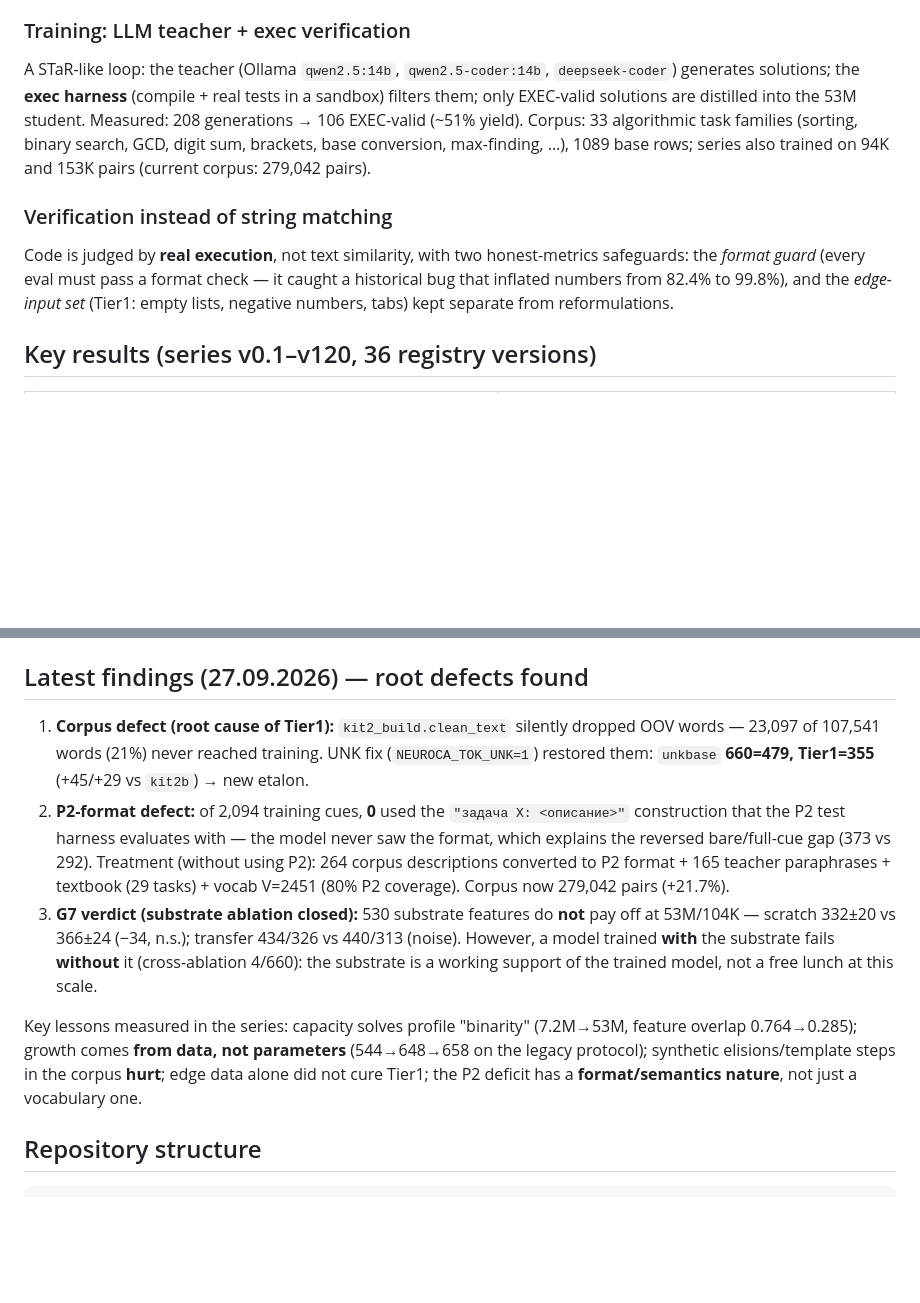
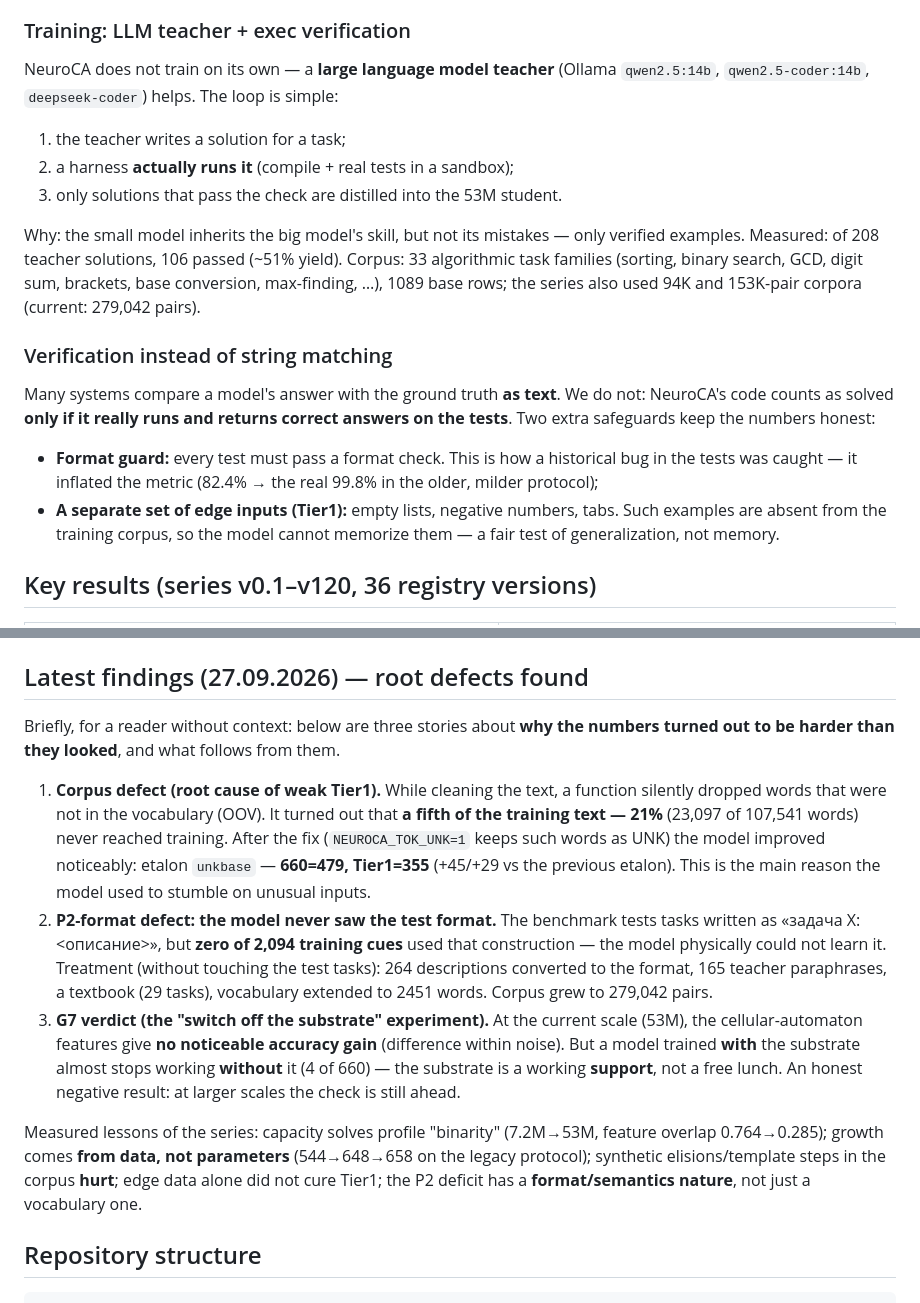
Before and after one commit to Xartman86/neuroca, a Markdown page: README.md, 2 parts joined by grey strips. Rendered like a GitHub page; blank space fills up the shorter version.

Commit message:
Make training/verification/findings sections beginner-friendly; paper RU: add post-etalon measurements (staged cascade 660=469 Tier1=358, compositions 3/860)

```diff
--- a/README.md
+++ b/README.md
@@ -105,21 +105,31 @@ exec gate.
 
 ### Training: LLM teacher + exec verification
 
-A STaR-like loop: the teacher (Ollama `qwen2.5:14b`, `qwen2.5-coder:14b`,
-`deepseek-coder`) generates solutions; the **exec harness** (compile + real tests
-in a sandbox) filters them; only EXEC-valid solutions are distilled into the 53M
-student. Measured: 208 generations → 106 EXEC-valid (~51% yield). Corpus: 33
-algorithmic task families (sorting, binary search, GCD, digit sum, brackets, base
-conversion, max-finding, …), 1089 base rows; series also trained on 94K and 153K
-pairs (current corpus: 279,042 pairs).
+NeuroCA does not train on its own — a **large language model teacher** (Ollama
+`qwen2.5:14b`, `qwen2.5-coder:14b`, `deepseek-coder`) helps. The loop is simple:
+
+1. the teacher writes a solution for a task;
+2. a harness **actually runs it** (compile + real tests in a sandbox);
+3. only solutions that pass the check are distilled into the 53M student.
+
+Why: the small model inherits the big model's skill, but not its mistakes — only
+verified examples. Measured: of 208 teacher solutions, 106 passed (~51% yield).
+Corpus: 33 algorithmic task families (sorting, binary search, GCD, digit sum,
+brackets, base conversion, max-finding, …), 1089 base rows; the series also used
+94K and 153K-pair corpora (current: 279,042 pairs).
 
 ### Verification instead of string matching
 
-Code is judged by **real execution**, not text similarity, with two honest-metrics
-safeguards: the *format guard* (every eval must pass a format check — it caught a
-historical bug that inflated numbers from 82.4% to 99.8%), and the *edge-input
-set* (Tier1: empty lists, negative numbers, tabs) kept separate from
-reformulations.
+Many systems compare a model's answer with the ground truth **as text**. We do
+not: NeuroCA's code counts as solved **only if it really runs and returns correct
+answers on the tests**. Two extra safeguards keep the numbers honest:
+
+- **Format guard:** every test must pass a format check. This is how a historical
+  bug in the tests was caught — it inflated the metric (82.4% → the real 99.8% in
+  the older, milder protocol);
+- **A separate set of edge inputs (Tier1):** empty lists, negative numbers, tabs.
+  Such examples are absent from the training corpus, so the model cannot memorize
+  them — a fair test of generalization, not memory.
 
 ## Key results (series v0.1–v120, 36 registry versions)
 
@@ -141,27 +151,34 @@ reformulations.
 
 ## Latest findings (27.09.2026) — root defects found
 
-1. **Corpus defect (root cause of Tier1):** `kit2_build.clean_text` silently
-   dropped OOV words — 23,097 of 107,541 words (21%) never reached training.
-   UNK fix (`NEUROCA_TOK_UNK=1`) restored them: `unkbase` **660=479, Tier1=355**
-   (+45/+29 vs `kit2b`) → new etalon.
-2. **P2-format defect:** of 2,094 training cues, **0** used the
-   `"задача X: <описание>"` construction that the P2 test harness evaluates
-   with — the model never saw the format, which explains the reversed
-   bare/full-cue gap (373 vs 292). Treatment (without using P2): 264 corpus
-   descriptions converted to P2 format + 165 teacher paraphrases + textbook
-   (29 tasks) + vocab V=2451 (80% P2 coverage). Corpus now 279,042 pairs (+21.7%).
-3. **G7 verdict (substrate ablation closed):** 530 substrate features do **not**
-   pay off at 53M/104K — scratch 332±20 vs 366±24 (−34, n.s.); transfer
-   434/326 vs 440/313 (noise). However, a model trained **with** the substrate
-   fails **without** it (cross-ablation 4/660): the substrate is a working
-   support of the trained model, not a free lunch at this scale.
+Briefly, for a reader without context: below are three stories about **why the
+numbers turned out to be harder than they looked**, and what follows from them.
 
-Key lessons measured in the series: capacity solves profile "binarity"
-(7.2M→53M, feature overlap 0.764→0.285); growth comes **from data, not
-parameters** (544→648→658 on the legacy protocol); synthetic elisions/template
-steps in the corpus **hurt**; edge data alone did not cure Tier1; the P2
-deficit has a **format/semantics nature**, not just a vocabulary one.
+1. **Corpus defect (root cause of weak Tier1).** While cleaning the text, a
+   function silently dropped words that were not in the vocabulary (OOV). It
+   turned out that **a fifth of the training text — 21%** (23,097 of 107,541
+   words) never reached training. After the fix (`NEUROCA_TOK_UNK=1` keeps such
+   words as UNK) the model improved noticeably: etalon `unkbase` — **660=479,
+   Tier1=355** (+45/+29 vs the previous etalon). This is the main reason the
+   model used to stumble on unusual inputs.
+2. **P2-format defect: the model never saw the test format.** The benchmark tests
+   tasks written as «задача X: <описание>», but **zero of 2,094 training cues**
+   used that construction — the model physically could not learn it. Treatment
+   (without touching the test tasks): 264 descriptions converted to the format,
+   165 teacher paraphrases, a textbook (29 tasks), vocabulary extended to 2451
+   words. Corpus grew to 279,042 pairs.
+3. **G7 verdict (the "switch off the substrate" experiment).** At the current
+   scale (53M), the cellular-automaton features give **no noticeable accuracy
+   gain** (difference within noise). But a model trained **with** the substrate
+   almost stops working **without** it (4 of 660) — the substrate is a working
+   **support**, not a free lunch. An honest negative result: at larger scales the
+   check is still ahead.
+
+Measured lessons of the series: capacity solves profile "binarity" (7.2M→53M,
+feature overlap 0.764→0.285); growth comes **from data, not parameters**
+(544→648→658 on the legacy protocol); synthetic elisions/template steps in the
+corpus **hurt**; edge data alone did not cure Tier1; the P2 deficit has a
+**format/semantics nature**, not just a vocabulary one.
 
 ## Repository structure
 
```
Also changed, not shown: README.ru.md (+51 -32 lines), docs/NeuroCA_paper_ru.md (+15 -0 lines).
